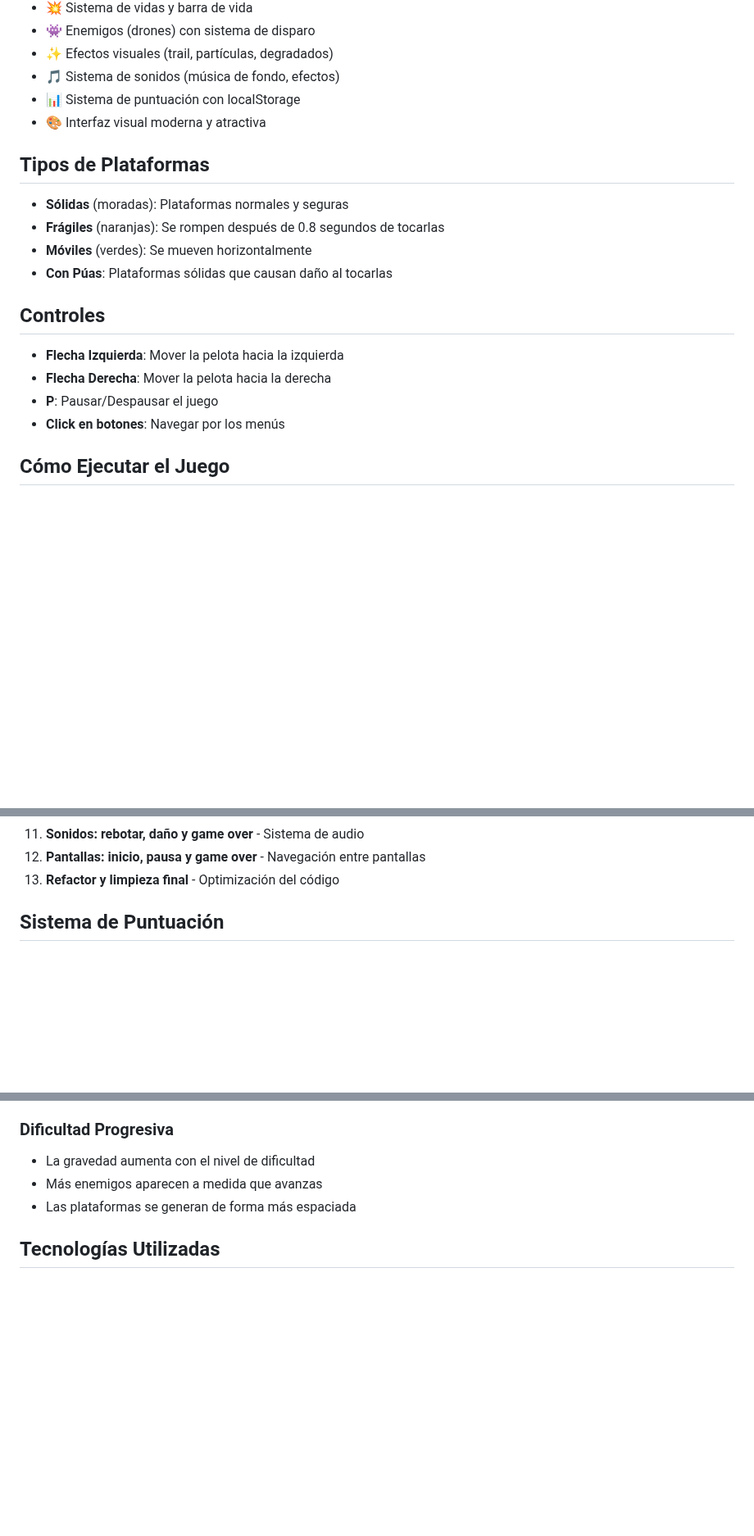
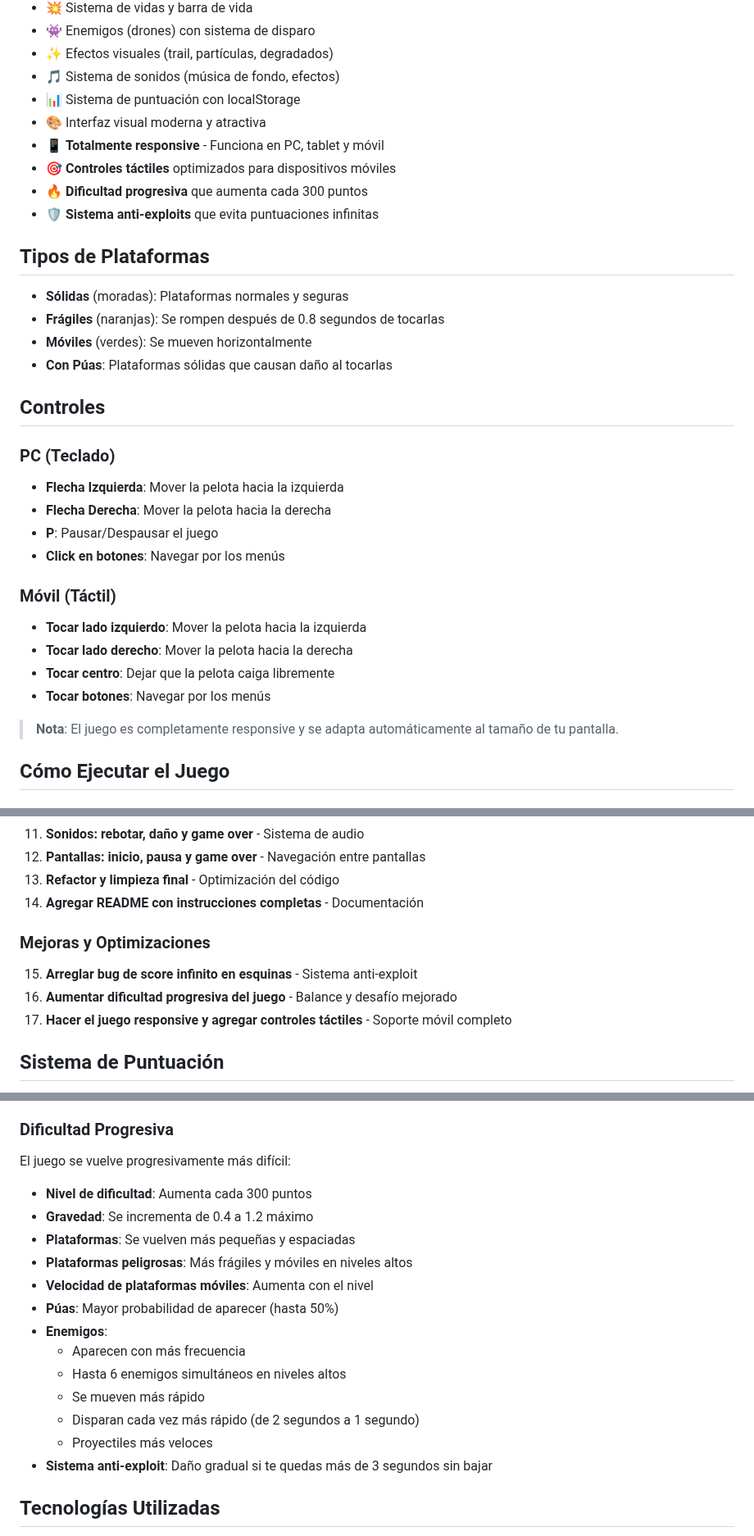
Before and after one commit to PabloIsai02/SurvivalDrop, a Markdown page: README.md, 3 parts joined by grey strips. Shown at 82% size. Rendered like a GitHub page; blank space fills up the shorter version.

Commit message:
Actualizar README con nuevas características
- Agregar sección de controles móviles táctiles
- Documentar sistema responsive
- Detallar dificultad progresiva completa
- Actualizar historial de commits con mejoras
- Agregar características de anti-exploit

```diff
--- a/README.md
+++ b/README.md
@@ -16,6 +16,10 @@ Falling Ball: Survival Drop es un juego arcade estilo indie desarrollado en Java
 - 🎵 Sistema de sonidos (música de fondo, efectos)
 - 📊 Sistema de puntuación con localStorage
 - 🎨 Interfaz visual moderna y atractiva
+- 📱 **Totalmente responsive** - Funciona en PC, tablet y móvil
+- 🎯 **Controles táctiles** optimizados para dispositivos móviles
+- 🔥 **Dificultad progresiva** que aumenta cada 300 puntos
+- 🛡️ **Sistema anti-exploits** que evita puntuaciones infinitas
 
 ## Tipos de Plataformas
 
@@ -26,10 +30,19 @@ Falling Ball: Survival Drop es un juego arcade estilo indie desarrollado en Java
 
 ## Controles
 
+### PC (Teclado)
 - **Flecha Izquierda**: Mover la pelota hacia la izquierda
 - **Flecha Derecha**: Mover la pelota hacia la derecha
 - **P**: Pausar/Despausar el juego
 - **Click en botones**: Navegar por los menús
+
+### Móvil (Táctil)
+- **Tocar lado izquierdo**: Mover la pelota hacia la izquierda
+- **Tocar lado derecho**: Mover la pelota hacia la derecha
+- **Tocar centro**: Dejar que la pelota caiga libremente
+- **Tocar botones**: Navegar por los menús
+
+> **Nota**: El juego es completamente responsive y se adapta automáticamente al tamaño de tu pantalla.
 
 ## Cómo Ejecutar el Juego
 
@@ -108,6 +122,12 @@ El proyecto se desarrolló de manera incremental con los siguientes commits:
 11. **Sonidos: rebotar, daño y game over** - Sistema de audio
 12. **Pantallas: inicio, pausa y game over** - Navegación entre pantallas
 13. **Refactor y limpieza final** - Optimización del código
+14. **Agregar README con instrucciones completas** - Documentación
+
+### Mejoras y Optimizaciones
+15. **Arreglar bug de score infinito en esquinas** - Sistema anti-exploit
+16. **Aumentar dificultad progresiva del juego** - Balance y desafío mejorado
+17. **Hacer el juego responsive y agregar controles táctiles** - Soporte móvil completo
 
 ## Sistema de Puntuación
 
@@ -127,9 +147,20 @@ El proyecto se desarrolló de manera incremental con los siguientes commits:
   - Ser golpeado por proyectiles de enemigos (15 de daño)
 
 ### Dificultad Progresiva
-- La gravedad aumenta con el nivel de dificultad
-- Más enemigos aparecen a medida que avanzas
-- Las plataformas se generan de forma más espaciada
+El juego se vuelve progresivamente más difícil:
+- **Nivel de dificultad**: Aumenta cada 300 puntos
+- **Gravedad**: Se incrementa de 0.4 a 1.2 máximo
+- **Plataformas**: Se vuelven más pequeñas y espaciadas
+- **Plataformas peligrosas**: Más frágiles y móviles en niveles altos
+- **Velocidad de plataformas móviles**: Aumenta con el nivel
+- **Púas**: Mayor probabilidad de aparecer (hasta 50%)
+- **Enemigos**:
+  - Aparecen con más frecuencia
+  - Hasta 6 enemigos simultáneos en niveles altos
+  - Se mueven más rápido
+  - Disparan cada vez más rápido (de 2 segundos a 1 segundo)
+  - Proyectiles más veloces
+- **Sistema anti-exploit**: Daño gradual si te quedas más de 3 segundos sin bajar
 
 ## Tecnologías Utilizadas
 
```
Also changed, not shown: other parts of README.md (+1 -0 lines).
